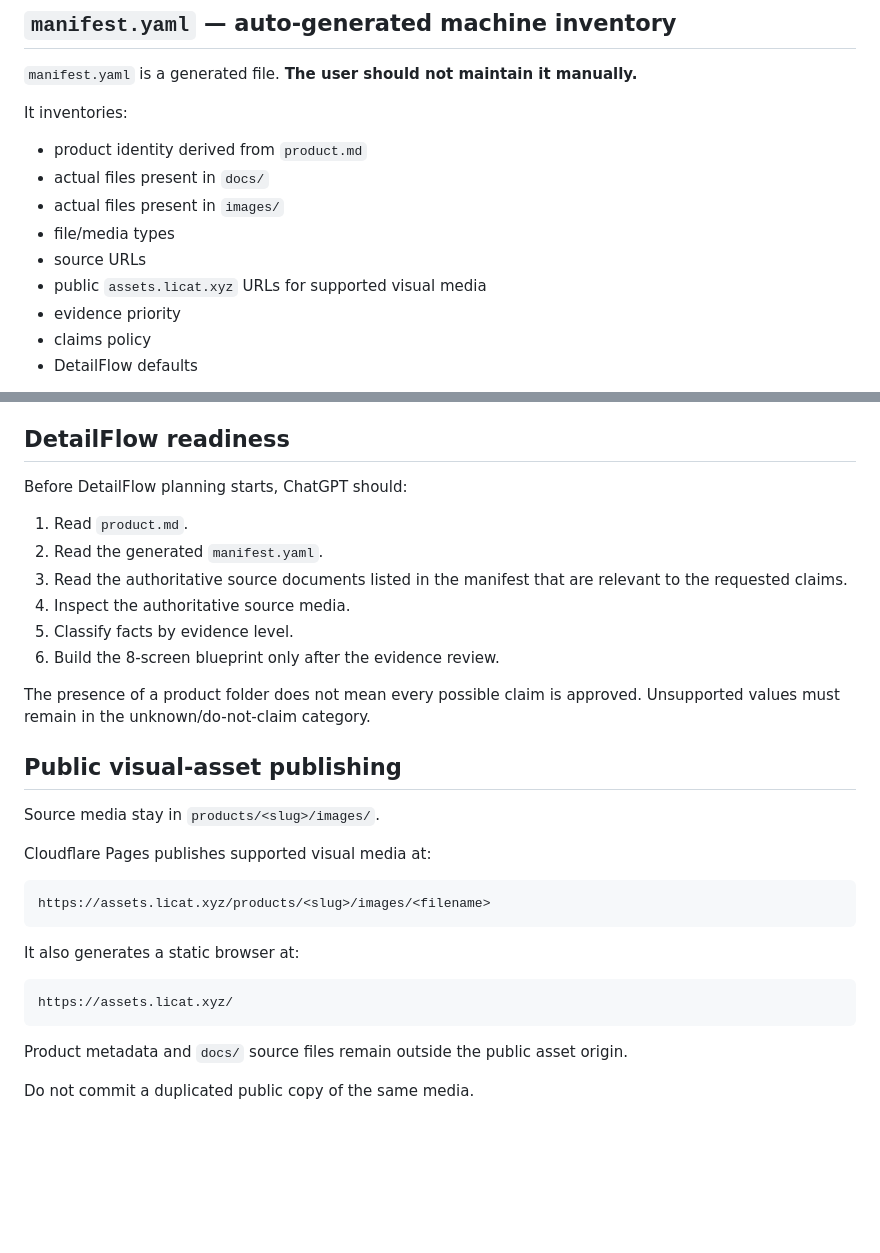
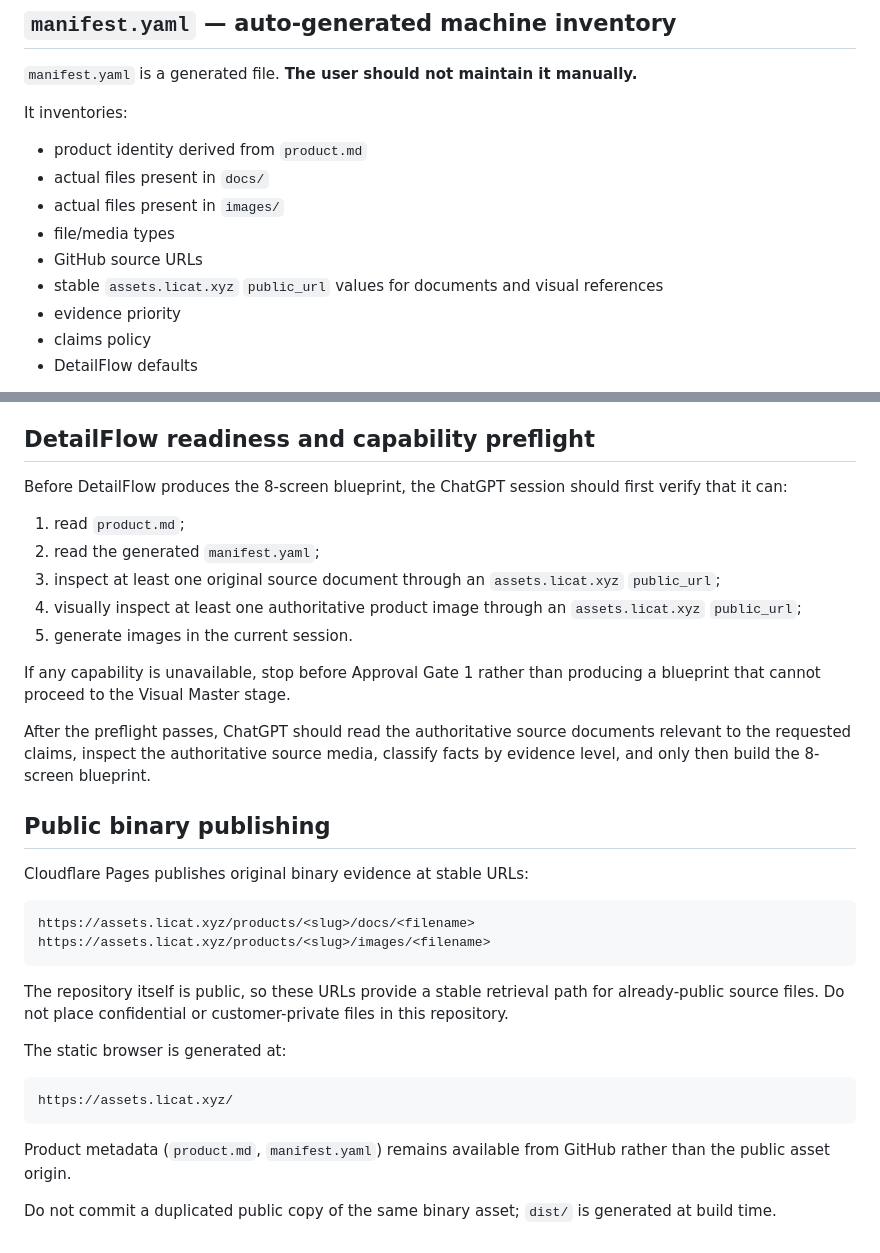
Before and after one commit to licat233/product-assets, a Markdown page: docs/PRODUCT-DIRECTORY-SPEC.md, 2 parts joined by grey strips. GitHub-like rendering; blank space fills up the shorter version.

Commit message:
docs: align product spec with public binary evidence

````diff
--- a/docs/PRODUCT-DIRECTORY-SPEC.md
+++ b/docs/PRODUCT-DIRECTORY-SPEC.md
@@ -81,8 +81,8 @@ It inventories:
 - actual files present in `docs/`
 - actual files present in `images/`
 - file/media types
-- source URLs
-- public `assets.licat.xyz` URLs for supported visual media
+- GitHub source URLs
+- stable `assets.licat.xyz` `public_url` values for documents and visual references
 - evidence priority
 - claims policy
 - DetailFlow defaults
@@ -142,35 +142,37 @@ When evidence conflicts, resolve it in this order:
 5. Reasonable creative inference.
 6. Unknown information remains unknown.
 
-## DetailFlow readiness
+## DetailFlow readiness and capability preflight
 
-Before DetailFlow planning starts, ChatGPT should:
+Before DetailFlow produces the 8-screen blueprint, the ChatGPT session should first verify that it can:
 
-1. Read `product.md`.
-2. Read the generated `manifest.yaml`.
-3. Read the authoritative source documents listed in the manifest that are relevant to the requested claims.
-4. Inspect the authoritative source media.
-5. Classify facts by evidence level.
-6. Build the 8-screen blueprint only after the evidence review.
+1. read `product.md`;
+2. read the generated `manifest.yaml`;
+3. inspect at least one original source document through an `assets.licat.xyz` `public_url`;
+4. visually inspect at least one authoritative product image through an `assets.licat.xyz` `public_url`;
+5. generate images in the current session.
 
-The presence of a product folder does not mean every possible claim is approved. Unsupported values must remain in the unknown/do-not-claim category.
+If any capability is unavailable, stop before Approval Gate 1 rather than producing a blueprint that cannot proceed to the Visual Master stage.
 
-## Public visual-asset publishing
+After the preflight passes, ChatGPT should read the authoritative source documents relevant to the requested claims, inspect the authoritative source media, classify facts by evidence level, and only then build the 8-screen blueprint.
 
-Source media stay in `products/<slug>/images/`.
+## Public binary publishing
 
-Cloudflare Pages publishes supported visual media at:
+Cloudflare Pages publishes original binary evidence at stable URLs:
 
 ```text
+https://assets.licat.xyz/products/<slug>/docs/<filename>
 https://assets.licat.xyz/products/<slug>/images/<filename>
 ```
 
-It also generates a static browser at:
+The repository itself is public, so these URLs provide a stable retrieval path for already-public source files. Do not place confidential or customer-private files in this repository.
+
+The static browser is generated at:
 
 ```text
 https://assets.licat.xyz/
 ```
 
-Product metadata and `docs/` source files remain outside the public asset origin.
+Product metadata (`product.md`, `manifest.yaml`) remains available from GitHub rather than the public asset origin.
 
-Do not commit a duplicated public copy of the same media.
+Do not commit a duplicated public copy of the same binary asset; `dist/` is generated at build time.
````
